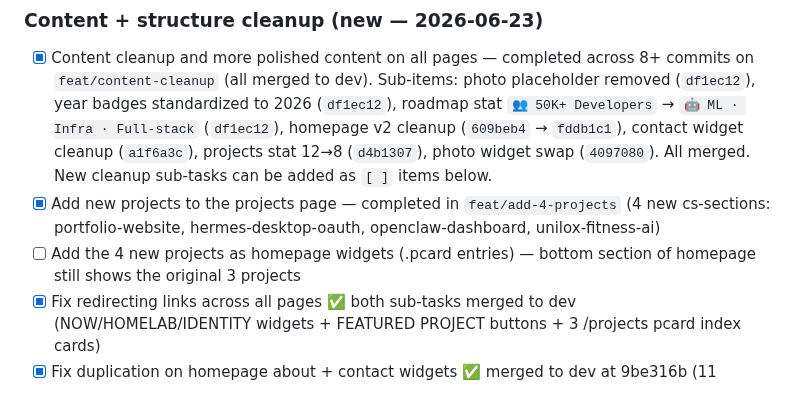
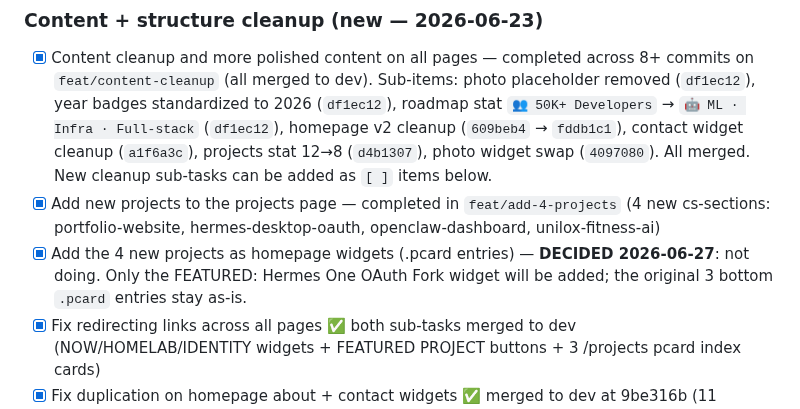
Before and after one commit to vkkatariya/vkkatariya.github.io, a Markdown page: tasks/todo.md, the part around the change. Drawn GitHub-style.

Commit message:
docs(todo): mark 4-new-projects homepage widget task done (DECIDED: only Hermes OAuth widget will be added)

```diff
--- a/tasks/todo.md
+++ b/tasks/todo.md
@@ -78,7 +78,7 @@ la-Cormorant Bold Italic wordmark redo (all 5 occurrences) and Roadmap title res
 ### Content + structure cleanup (new — 2026-06-23)
 - [x] Content cleanup and more polished content on all pages — completed across 8+ commits on `feat/content-cleanup` (all merged to dev). Sub-items: photo placeholder removed (`df1ec12`), year badges standardized to 2026 (`df1ec12`), roadmap stat `👥 50K+ Developers` → `🤖 ML · Infra · Full-stack` (`df1ec12`), homepage v2 cleanup (`609beb4` → `fddb1c1`), contact widget cleanup (`a1f6a3c`), projects stat 12→8 (`d4b1307`), photo widget swap (`4097080`). All merged. New cleanup sub-tasks can be added as `[ ]` items below.
 - [x] Add new projects to the projects page — completed in `feat/add-4-projects` (4 new cs-sections: portfolio-website, hermes-desktop-oauth, openclaw-dashboard, unilox-fitness-ai)
-- [ ] Add the 4 new projects as homepage widgets (.pcard entries) — bottom section of homepage still shows the original 3 projects
+- [x] Add the 4 new projects as homepage widgets (.pcard entries) — **DECIDED 2026-06-27**: not doing. Only the FEATURED: Hermes One OAuth Fork widget will be added; the original 3 bottom `.pcard` entries stay as-is.
 - [x] Fix redirecting links across all pages ✅ both sub-tasks merged to dev (NOW/HOMELAB/IDENTITY widgets + FEATURED PROJECT buttons + 3 /projects pcard index cards)
 - [x] Fix duplication on homepage about + contact widgets ✅ merged to dev at 9be316b (11 commits, branch preserved at 69939dd)
 - [x] **Add SVG icons to widgets that are missing them across all pages** — completed and merged to dev as `c8e0cf4` (with cs-title follow-up `6a09a65`). Includes inline `.ico` SVGs on ~122 widgets across 5 pages (homepage `.pcard-title` + `.tl-title`, /projects `.pi-title` + `.nd-name` + `.plat-name` + `.pipe-name` + cs-titles, /roadmap phase/topic/career/timeline/resource cards, /about sections/edu/languages/interests, /me heading). Per-context icon sizes (12-28px) chosen by agy for visual harmony.
```
